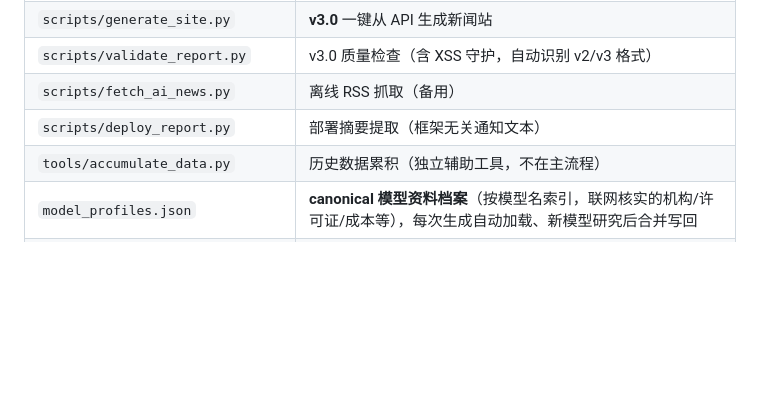
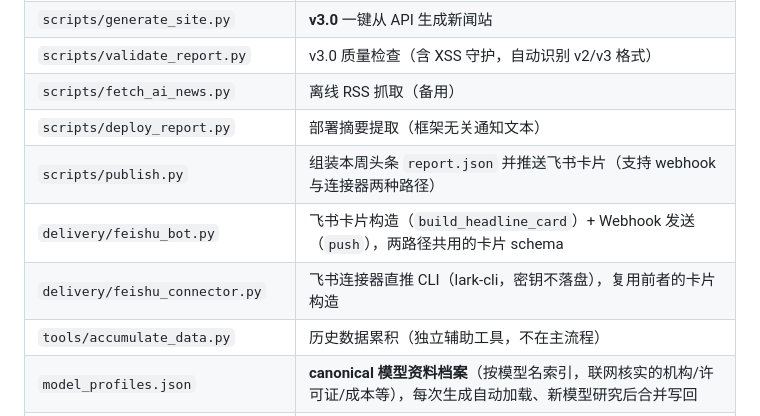
Before and after one commit to Elisabeth15501/ai-weekly, a Markdown page: SKILL.md, the part around one of its changes. Rendered like a GitHub page; blank space fills up the shorter version.

```diff
--- a/SKILL.md
+++ b/SKILL.md
@@ -352,6 +385,9 @@ bash run_report.sh scripts/publish.py ... --webhook "https://open.feishu.cn/open
 | `scripts/validate_report.py` | v3.0 质量检查（含 XSS 守护，自动识别 v2/v3 格式） |
 | `scripts/fetch_ai_news.py` | 离线 RSS 抓取（备用） |
 | `scripts/deploy_report.py` | 部署摘要提取（框架无关通知文本） |
+| `scripts/publish.py` | 组装本周头条 `report.json` 并推送飞书卡片（支持 webhook 与连接器两种路径） |
+| `delivery/feishu_bot.py` | 飞书卡片构造（`build_headline_card`）+ Webhook 发送（`push`），两路径共用的卡片 schema |
+| `delivery/feishu_connector.py` | 飞书连接器直推 CLI（lark-cli，密钥不落盘），复用前者的卡片构造 |
 | `tools/accumulate_data.py` | 历史数据累积（独立辅助工具，不在主流程） |
 | `model_profiles.json` | **canonical 模型资料档案**（按模型名索引，联网核实的机构/许可证/成本等），每次生成自动加载、新模型研究后合并写回 |
 | `model_profiles.pending.json` | 新上榜但档案缺失的模型清单（检测为空自动删除；运行方据此联网补档） |
```
Also changed, not shown: other parts of SKILL.md (+37 -4 lines), README.md (+48 -0 lines).
